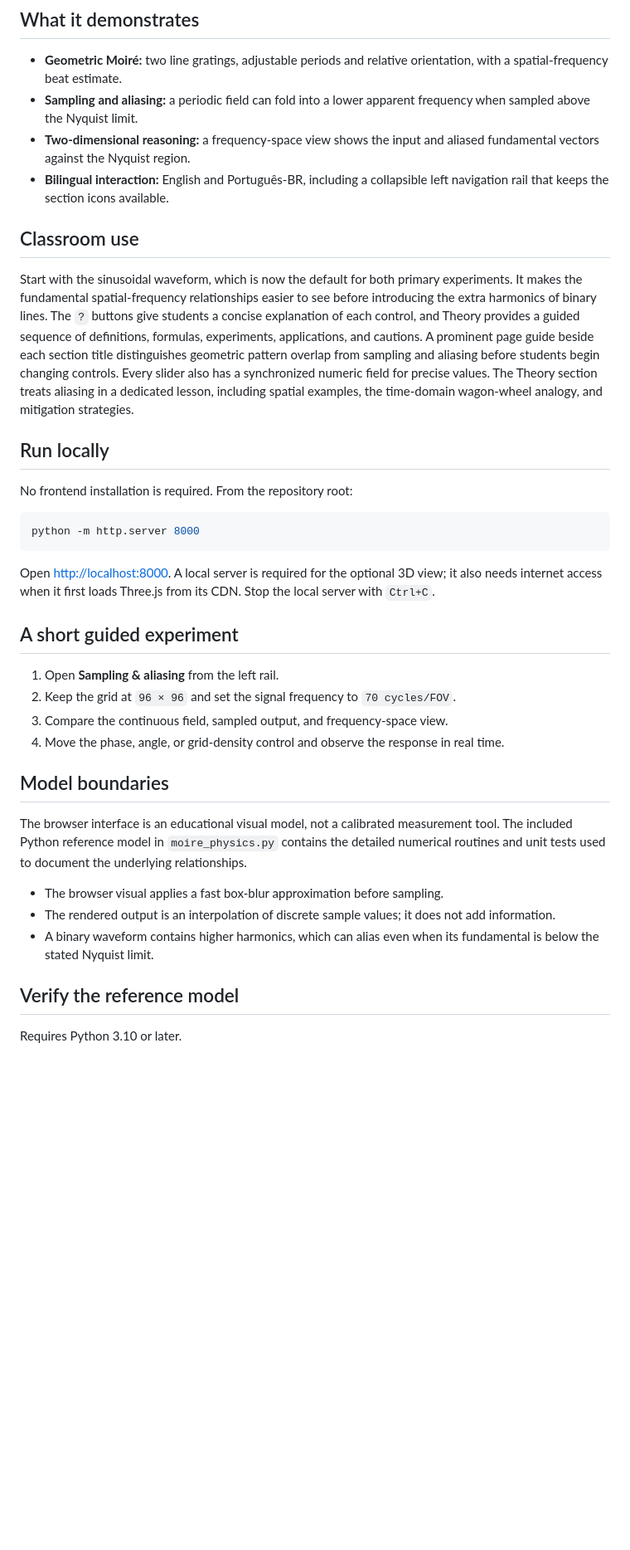
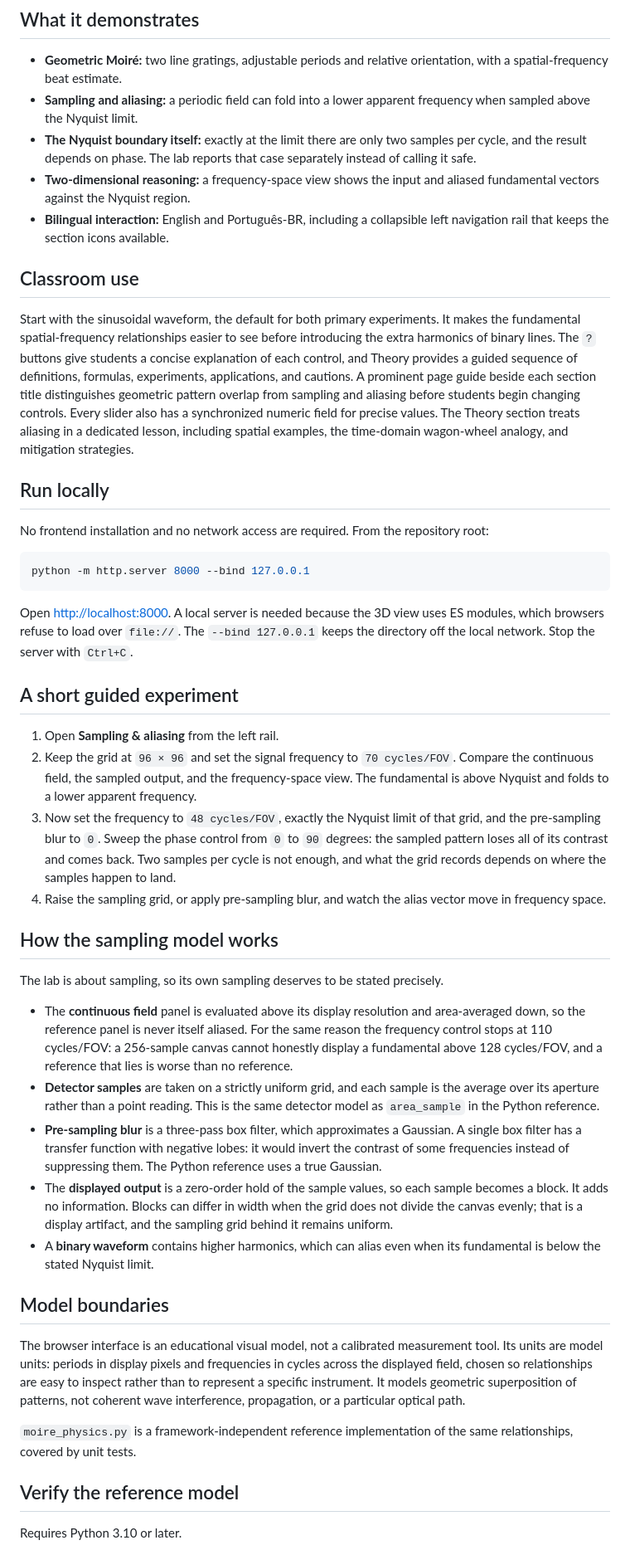
Before and after one commit to Rafaheul/moire-optics-lab, a Markdown page: README.md, the part around one of its changes. Shown at 83% size. Drawn GitHub-style; blank space fills up the shorter version.

````diff
--- a/README.md
+++ b/README.md
@@ -19,6 +23,9 @@ waveform, and combination controls remain the single source of truth.
   orientation, with a spatial-frequency beat estimate.
 - **Sampling and aliasing:** a periodic field can fold into a lower apparent
   frequency when sampled above the Nyquist limit.
+- **The Nyquist boundary itself:** exactly at the limit there are only two
+  samples per cycle, and the result depends on phase. The lab reports that case
+  separately instead of calling it safe.
 - **Two-dimensional reasoning:** a frequency-space view shows the input and
   aliased fundamental vectors against the Nyquist region.
 - **Bilingual interaction:** English and Português-BR, including a collapsible
@@ -26,49 +33,80 @@ waveform, and combination controls remain the single source of truth.
 
 ## Classroom use
 
-Start with the sinusoidal waveform, which is now the default for both primary
-experiments. It makes the fundamental spatial-frequency relationships easier to
-see before introducing the extra harmonics of binary lines. The `?` buttons give
-students a concise explanation of each control, and Theory provides a guided
-sequence of definitions, formulas, experiments, applications, and cautions.
-A prominent page guide beside each section title distinguishes geometric pattern
-overlap from sampling and aliasing before students begin changing controls.
-Every slider also has a synchronized numeric field for precise values.
-The Theory section treats aliasing in a dedicated lesson, including spatial
-examples, the time-domain wagon-wheel analogy, and mitigation strategies.
+Start with the sinusoidal waveform, the default for both primary experiments.
+It makes the fundamental spatial-frequency relationships easier to see before
+introducing the extra harmonics of binary lines. The `?` buttons give students a
+concise explanation of each control, and Theory provides a guided sequence of
+definitions, formulas, experiments, applications, and cautions. A prominent page
+guide beside each section title distinguishes geometric pattern overlap from
+sampling and aliasing before students begin changing controls. Every slider also
+has a synchronized numeric field for precise values. The Theory section treats
+aliasing in a dedicated lesson, including spatial examples, the time-domain
+wagon-wheel analogy, and mitigation strategies.
 
 ## Run locally
 
-No frontend installation is required. From the repository root:
+No frontend installation and no network access are required. From the
+repository root:
 
 ```bash
-python -m http.server 8000
+python -m http.server 8000 --bind 127.0.0.1
 ```
 
-Open [http://localhost:8000](http://localhost:8000). A local server is required
-for the optional 3D view; it also needs internet access when it first loads
-Three.js from its CDN. Stop the local server with `Ctrl+C`.
+Open [http://localhost:8000](http://localhost:8000). A local server is needed
+because the 3D view uses ES modules, which browsers refuse to load over
+`file://`. The `--bind 127.0.0.1` keeps the directory off the local network.
+Stop the server with `Ctrl+C`.
 
 ## A short guided experiment
 
 1. Open **Sampling & aliasing** from the left rail.
 2. Keep the grid at `96 × 96` and set the signal frequency to `70 cycles/FOV`.
-3. Compare the continuous field, sampled output, and frequency-space view.
-4. Move the phase, angle, or grid-density control and observe the response in
-   real time.
+   Compare the continuous field, the sampled output, and the frequency-space
+   view. The fundamental is above Nyquist and folds to a lower apparent
+   frequency.
+3. Now set the frequency to `48 cycles/FOV`, exactly the Nyquist limit of that
+   grid, and the pre-sampling blur to `0`. Sweep the phase control from `0` to
+   `90` degrees: the sampled pattern loses all of its contrast and comes back.
+   Two samples per cycle is not enough, and what the grid records depends on
+   where the samples happen to land.
+4. Raise the sampling grid, or apply pre-sampling blur, and watch the alias
+   vector move in frequency space.
+
+## How the sampling model works
+
+The lab is about sampling, so its own sampling deserves to be stated precisely.
+
+- The **continuous field** panel is evaluated above its display resolution and
+  area-averaged down, so the reference panel is never itself aliased. For the
+  same reason the frequency control stops at 110 cycles/FOV: a 256-sample canvas
+  cannot honestly display a fundamental above 128 cycles/FOV, and a reference
+  that lies is worse than no reference.
+- **Detector samples** are taken on a strictly uniform grid, and each sample is
+  the average over its aperture rather than a point reading. This is the same
+  detector model as `area_sample` in the Python reference.
+- **Pre-sampling blur** is a three-pass box filter, which approximates a
+  Gaussian. A single box filter has a transfer function with negative lobes: it
+  would invert the contrast of some frequencies instead of suppressing them.
+  The Python reference uses a true Gaussian.
+- The **displayed output** is a zero-order hold of the sample values, so each
+  sample becomes a block. It adds no information. Blocks can differ in width
+  when the grid does not divide the canvas evenly; that is a display artifact,
+  and the sampling grid behind it remains uniform.
+- A **binary waveform** contains higher harmonics, which can alias even when its
+  fundamental is below the stated Nyquist limit.
 
 ## Model boundaries
 
 The browser interface is an educational visual model, not a calibrated
-measurement tool. The included Python reference model in `moire_physics.py`
-contains the detailed numerical routines and unit tests used to document the
-underlying relationships.
+measurement tool. Its units are model units: periods in display pixels and
+frequencies in cycles across the displayed field, chosen so relationships are
+easy to inspect rather than to represent a specific instrument. It models
+geometric superposition of patterns, not coherent wave interference,
+propagation, or a particular optical path.
 
-- The browser visual applies a fast box-blur approximation before sampling.
-- The rendered output is an interpolation of discrete sample values; it does
-  not add information.
-- A binary waveform contains higher harmonics, which can alias even when its
-  fundamental is below the stated Nyquist limit.
+`moire_physics.py` is a framework-independent reference implementation of the
+same relationships, covered by unit tests.
 
 ## Verify the reference model
 
````
Also changed, not shown: other parts of README.md (+22 -2 lines).
